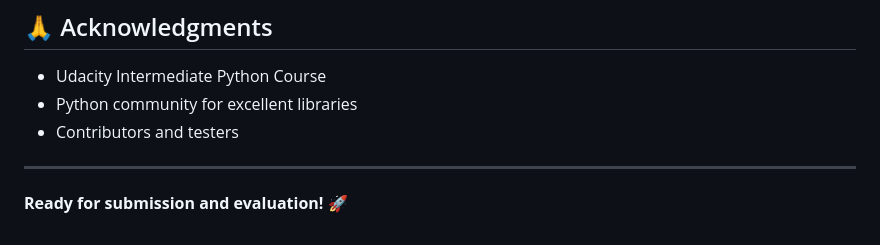
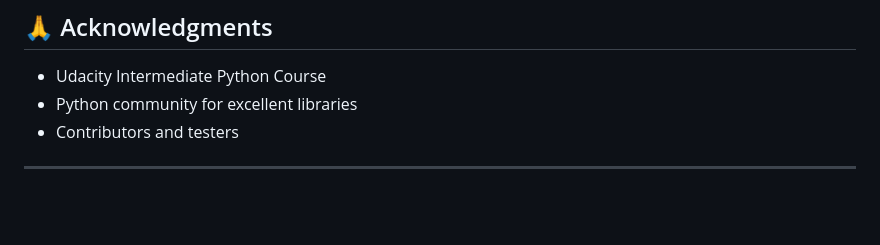
Before and after one commit to FabioCLima/motivacional-meme-generator-project, a Markdown page: README.md, the part around the change. Rendered like a GitHub page; blank space fills up the shorter version.

Commit message:
fix README.md minor issues

```diff
--- a/README.md
+++ b/README.md
@@ -254,5 +254,3 @@ This project is licensed under the MIT License - see the [LICENSE](LICENSE) file
 - Contributors and testers
 
 ---
-
-**Ready for submission and evaluation!** 🚀
```
